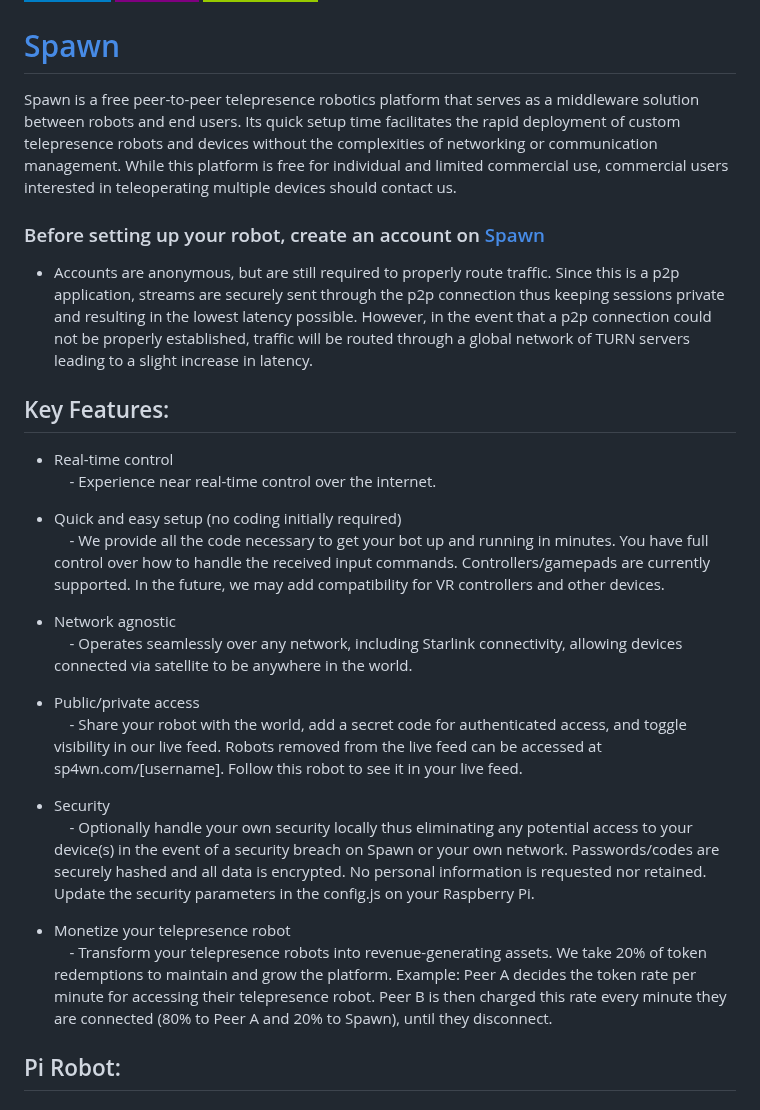
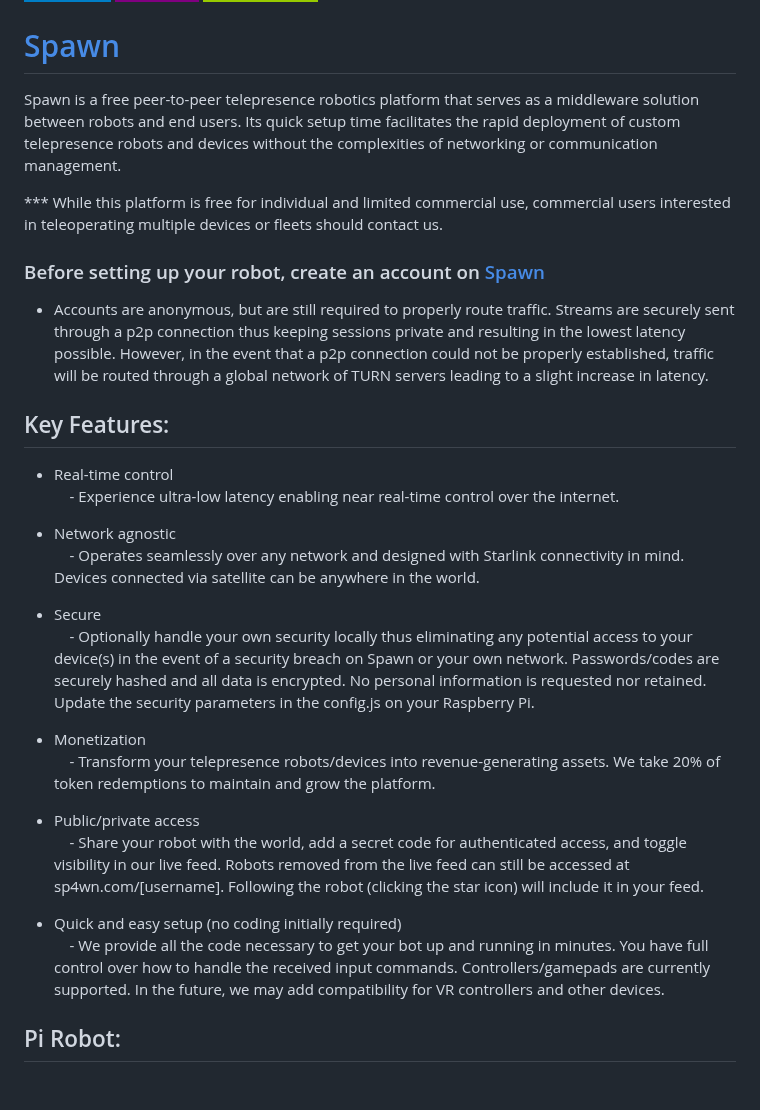
Before and after one commit to sp4wn-owner/Spawn, a Markdown page: README.md, the part around the change. Rendered like a GitHub page; badges without logos.

```diff
--- a/README.md
+++ b/README.md
@@ -4,30 +4,33 @@
 
 # [Spawn](https://sp4wn.com)
 
-Spawn is a free peer-to-peer telepresence robotics platform that serves as a middleware solution between robots and end users. Its quick setup time facilitates the rapid deployment of custom telepresence robots and devices without the complexities of networking or communication management. While this platform is free for individual and limited commercial use, commercial users interested in teleoperating multiple devices should contact us.
+Spawn is a free peer-to-peer telepresence robotics platform that serves as a middleware solution between robots and end users. Its quick setup time facilitates the rapid deployment of custom telepresence robots and devices without the complexities of networking or communication management.
+
+*** While this platform is free for individual and limited commercial use, commercial users interested in teleoperating multiple devices or fleets should contact us.
 
 ### Before setting up your robot, create an account on [Spawn](https://sp4wn.com)
-- Accounts are anonymous, but are still required to properly route traffic. Since this is a p2p application, streams are securely sent through the p2p connection thus keeping sessions private and resulting in the lowest latency possible. However, in the event that a p2p connection could not be properly established, traffic will be routed through a global network of TURN servers leading to a slight increase in latency.
+- Accounts are anonymous, but are still required to properly route traffic. Streams are securely sent through a p2p connection thus keeping sessions private and resulting in the lowest latency possible. However, in the event that a p2p connection could not be properly established, traffic will be routed through a global network of TURN servers leading to a slight increase in latency.
 
 ## Key Features:
 
 - Real-time control
-    &nbsp;&nbsp;&nbsp;&nbsp;- Experience near real-time control over the internet.
+    &nbsp;&nbsp;&nbsp;&nbsp;- Experience ultra-low latency enabling near real-time control over the internet.
+
+-  Network agnostic
+    &nbsp;&nbsp;&nbsp;&nbsp;- Operates seamlessly over any network and designed with Starlink connectivity in mind. Devices connected via satellite can be anywhere in the world.
+
+- Secure
+    &nbsp;&nbsp;&nbsp;&nbsp;- Optionally handle your own security locally thus eliminating any potential access to your device(s) in the event of a security breach on Spawn or your own network. Passwords/codes are securely hashed and all data is encrypted. No personal information is requested nor retained. Update the security parameters in the config.js on your Raspberry Pi.
+
+- Monetization
+    &nbsp;&nbsp;&nbsp;&nbsp;- Transform your telepresence robots/devices into revenue-generating assets. We take 20% of token redemptions to maintain and grow the platform.
+
+- Public/private access
+    &nbsp;&nbsp;&nbsp;&nbsp;- Share your robot with the world, add a secret code for authenticated access, and toggle visibility in our live feed. Robots removed from the live feed can still be accessed at sp4wn.com/[username]. Following the robot (clicking the star icon) will include it in your feed.
 
 - Quick and easy setup (no coding initially required)
     &nbsp;&nbsp;&nbsp;&nbsp;- We provide all the code necessary to get your bot up and running in minutes. You have full control over how to handle the received input commands. Controllers/gamepads are currently supported. In the future, we may add compatibility for VR controllers and other devices.
 
--  Network agnostic
-    &nbsp;&nbsp;&nbsp;&nbsp;- Operates seamlessly over any network, including Starlink connectivity, allowing devices connected via satellite to be anywhere in the world.
-
-- Public/private access
-    &nbsp;&nbsp;&nbsp;&nbsp;- Share your robot with the world, add a secret code for authenticated access, and toggle visibility in our live feed. Robots removed from the live feed can be accessed at sp4wn.com/[username]. Follow this robot to see it in your live feed.
-
-- Security
-    &nbsp;&nbsp;&nbsp;&nbsp;- Optionally handle your own security locally thus eliminating any potential access to your device(s) in the event of a security breach on Spawn or your own network. Passwords/codes are securely hashed and all data is encrypted. No personal information is requested nor retained. Update the security parameters in the config.js on your Raspberry Pi.
-
-- Monetize your telepresence robot
-    &nbsp;&nbsp;&nbsp;&nbsp;- Transform your telepresence robots into revenue-generating assets. We take 20% of token redemptions to maintain and grow the platform. Example: Peer A decides the token rate per minute for accessing their telepresence robot. Peer B is then charged this rate every minute they are connected (80% to Peer A and 20% to Spawn), until they disconnect.
 
 ## Pi Robot:
 
```
